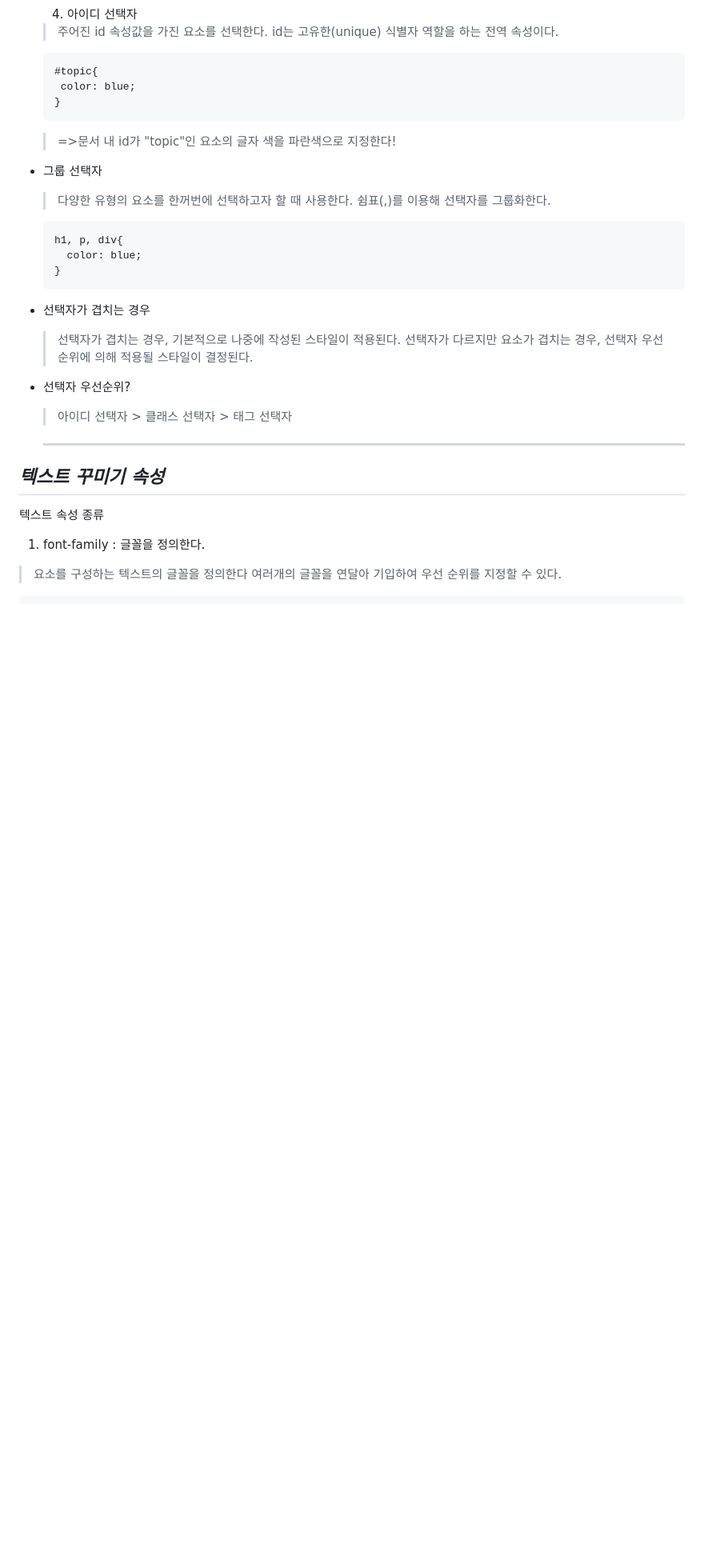
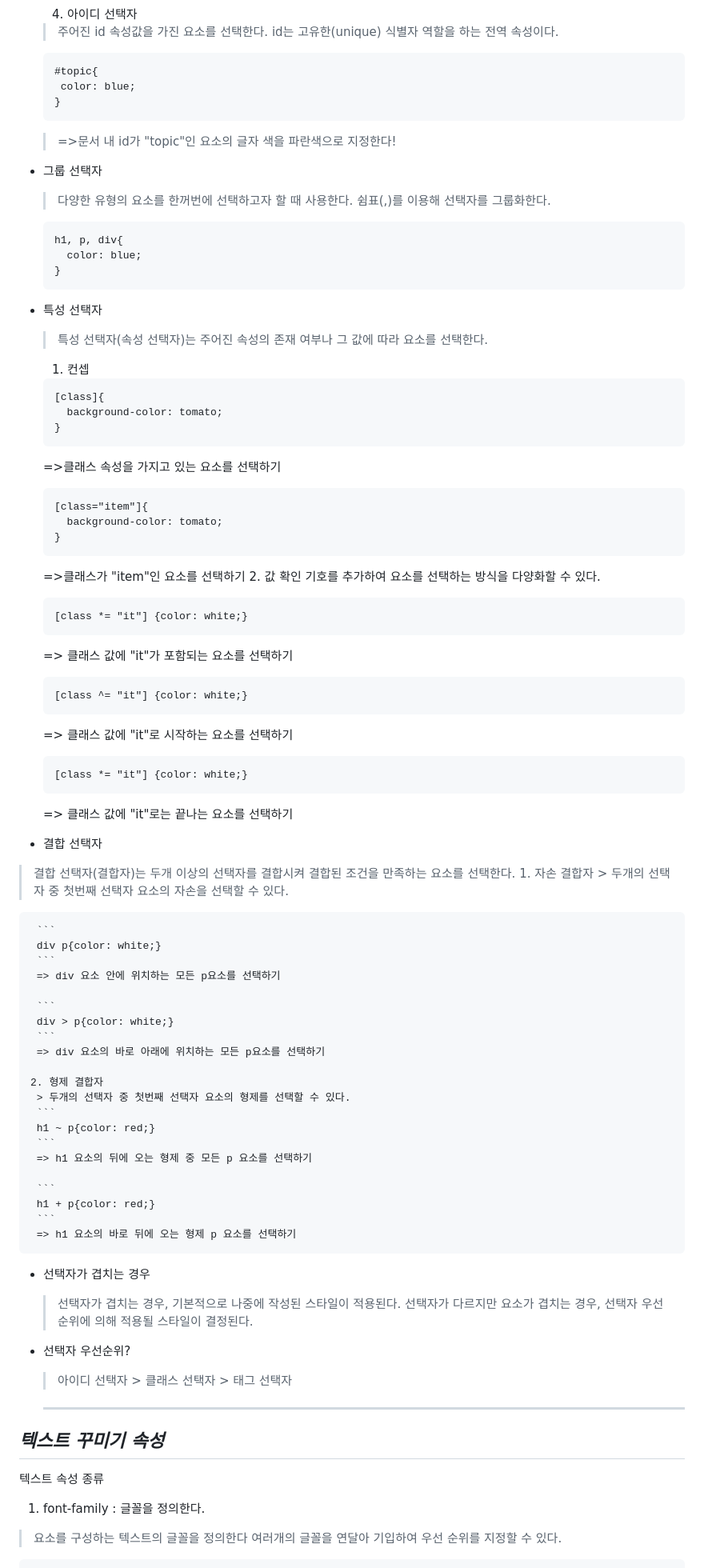
Before and after one commit to shwaaaa/TIL, a Markdown page: CSS/CSS 정리.md, the part around the change printed below. Shown: that part at 80% size. Drawn GitHub-style; blank space fills up the shorter version.

````diff
--- a/CSS/CSS 정리.md
+++ b/CSS/CSS 정리.md
@@ -125,6 +125,67 @@ p{
     color: blue;
   }
   ```
+
+- 특성 선택자
+  >특성 선택자(속성 선택자)는 주어진 속성의 존재 여부나 그 값에 따라 요소를 선택한다.
+   1. 컨셉
+    ```
+    [class]{
+      background-color: tomato;
+    }
+    ```
+    =>클래스 속성을 가지고 있는 요소를 선택하기
+
+    ```
+    [class="item"]{
+      background-color: tomato;
+    }
+    ```
+    =>클래스가 "item"인 요소를 선택하기
+   2. 값 확인
+     기호를 추가하여 요소를 선택하는 방식을 다양화할 수 있다.
+
+    ```
+    [class *= "it"] {color: white;}
+    ```
+    => 클래스 값에 "it"가 포함되는 요소를 선택하기
+
+    ```
+    [class ^= "it"] {color: white;}
+    ```
+    => 클래스 값에 "it"로 시작하는 요소를 선택하기
+
+    ```
+    [class *= "it"] {color: white;}
+    ```
+    => 클래스 값에 "it"로는 끝나는 요소를 선택하기
+
+ - 결합 선택자
+  > 결합 선택자(결합자)는 두개 이상의 선택자를 결합시켜 결합된 조건을 만족하는 요소를 선택한다.
+    1. 자손 결합자
+     > 두개의 선택자 중 첫번째 선택자 요소의 자손을 선택할 수 있다.
+
+     ```
+     div p{color: white;}
+     ```
+     => div 요소 안에 위치하는 모든 p요소를 선택하기
+
+     ```
+     div > p{color: white;}
+     ```
+     => div 요소의 바로 아래에 위치하는 모든 p요소를 선택하기
+
+    2. 형제 결합자
+     > 두개의 선택자 중 첫번째 선택자 요소의 형제를 선택할 수 있다.
+     ```
+     h1 ~ p{color: red;}
+     ```
+     => h1 요소의 뒤에 오는 형제 중 모든 p 요소를 선택하기
+
+     ```
+     h1 + p{color: red;}
+     ```
+     => h1 요소의 바로 뒤에 오는 형제 p 요소를 선택하기
 
 - 선택자가 겹치는 경우
   >선택자가 겹치는 경우, 기본적으로 나중에 작성된 스타일이 적용된다.
````
Also changed, not shown: other parts of CSS/CSS 정리.md (+14 -1 lines).
